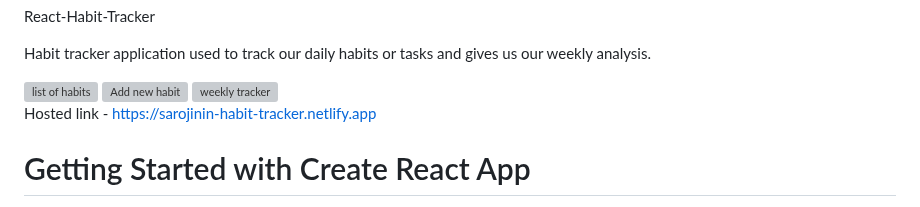
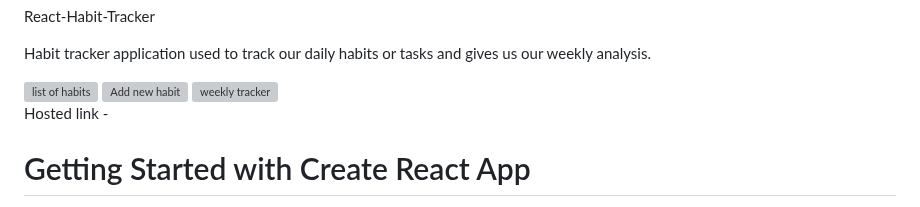
Before and after one commit to thebhaavesh007/react-habit-tracker, a Markdown page: README.md, the part around the change. Rendered like a GitHub page; grey boxes are pictures that could not be loaded.

```diff
--- a/README.md
+++ b/README.md
@@ -12,8 +12,7 @@ Habit tracker application used to track our daily habits or tasks and gives us o
 
 <img width="1440" alt="weekly tracker" src="https://user-images.githubusercontent.com/115941802/219392904-ec8aba97-00d7-4a7c-82da-d33d32019b8b.png">
 
-Hosted link -  https://sarojinin-habit-tracker.netlify.app
-
+Hosted link -
 
 # Getting Started with Create React App
 
```
